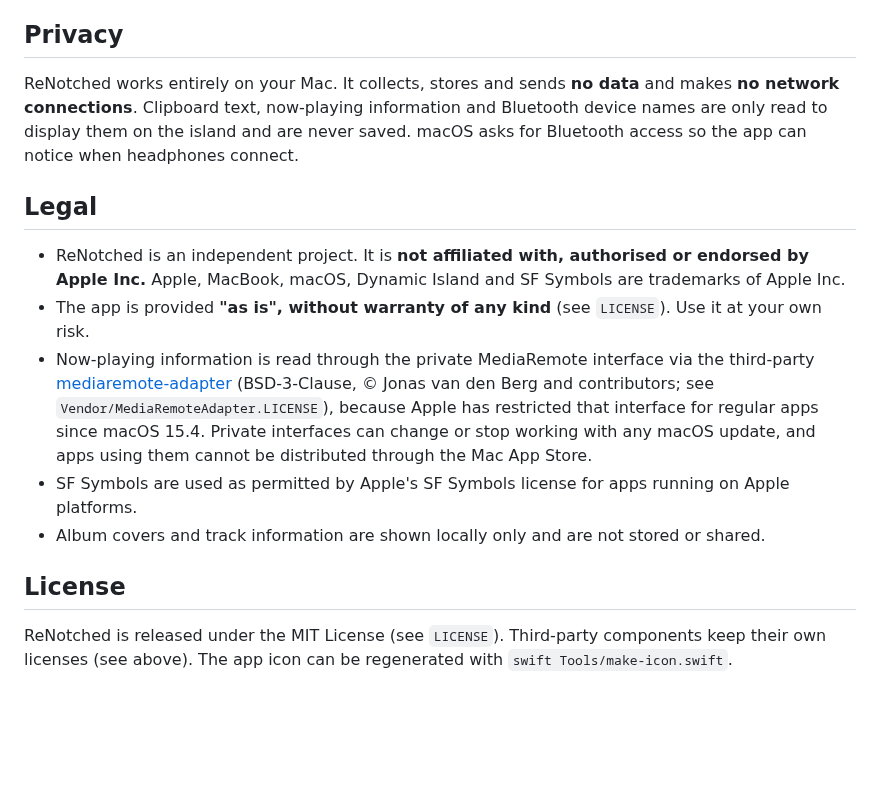
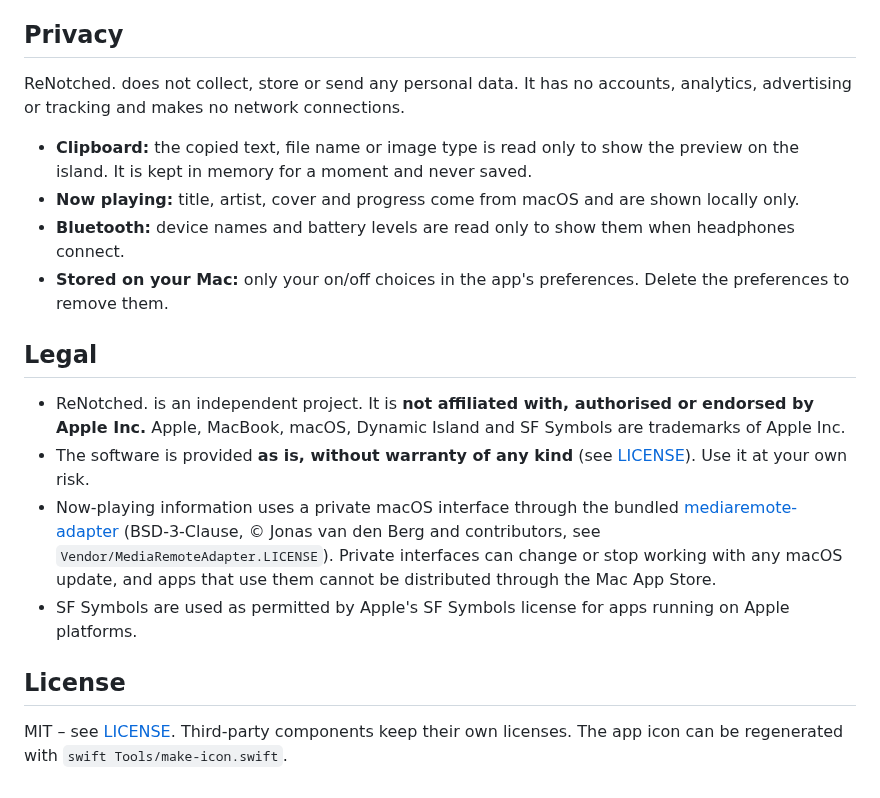
Before and after one commit to timoschrdr/ReNotched, a Markdown page: README.md, the part around one of its changes. Drawn GitHub-style; blank space fills up the shorter version.

```diff
--- a/README.md
+++ b/README.md
@@ -21,23 +54,20 @@ Requirements: macOS 14 or later, Xcode / Swift 5.9 or later. A MacBook with a no
 
 ## Privacy
 
-ReNotched works entirely on your Mac. It collects, stores and sends **no data** and makes **no network connections**.
-Clipboard text, now-playing information and Bluetooth device names are only read to display them on the island and are never saved.
-macOS asks for Bluetooth access so the app can notice when headphones connect.
+ReNotched. does not collect, store or send any personal data. It has no accounts, analytics, advertising or tracking and makes no network connections.
+
+- **Clipboard:** the copied text, file name or image type is read only to show the preview on the island. It is kept in memory for a moment and never saved.
+- **Now playing:** title, artist, cover and progress come from macOS and are shown locally only.
+- **Bluetooth:** device names and battery levels are read only to show them when headphones connect.
+- **Stored on your Mac:** only your on/off choices in the app's preferences. Delete the preferences to remove them.
 
 ## Legal
 
-- ReNotched is an independent project. It is **not affiliated with, authorised or endorsed by Apple Inc.**
-  Apple, MacBook, macOS, Dynamic Island and SF Symbols are trademarks of Apple Inc.
-- The app is provided **"as is", without warranty of any kind** (see `LICENSE`). Use it at your own risk.
-- Now-playing information is read through the private MediaRemote interface via the third-party
-  [mediaremote-adapter](https://github.com/ungive/mediaremote-adapter) (BSD-3-Clause, © Jonas van den Berg and contributors; see `Vendor/MediaRemoteAdapter.LICENSE`),
-  because Apple has restricted that interface for regular apps since macOS 15.4.
-  Private interfaces can change or stop working with any macOS update, and apps using them cannot be distributed through the Mac App Store.
+- ReNotched. is an independent project. It is **not affiliated with, authorised or endorsed by Apple Inc.** Apple, MacBook, macOS, Dynamic Island and SF Symbols are trademarks of Apple Inc.
+- The software is provided **as is, without warranty of any kind** (see [LICENSE](LICENSE)). Use it at your own risk.
+- Now-playing information uses a private macOS interface through the bundled [mediaremote-adapter](https://github.com/ungive/mediaremote-adapter) (BSD-3-Clause, © Jonas van den Berg and contributors, see `Vendor/MediaRemoteAdapter.LICENSE`). Private interfaces can change or stop working with any macOS update, and apps that use them cannot be distributed through the Mac App Store.
 - SF Symbols are used as permitted by Apple's SF Symbols license for apps running on Apple platforms.
-- Album covers and track information are shown locally only and are not stored or shared.
 
 ## License
 
-ReNotched is released under the MIT License (see `LICENSE`). Third-party components keep their own licenses (see above).
-The app icon can be regenerated with `swift Tools/make-icon.swift`.
+MIT – see [LICENSE](LICENSE). Third-party components keep their own licenses. The app icon can be regenerated with `swift Tools/make-icon.swift`.
```
Also changed, not shown: other parts of README.md (+44 -11 lines), SECURITY.md (added, +36 -0 lines), docs/icon.png (added), 7 other files.
